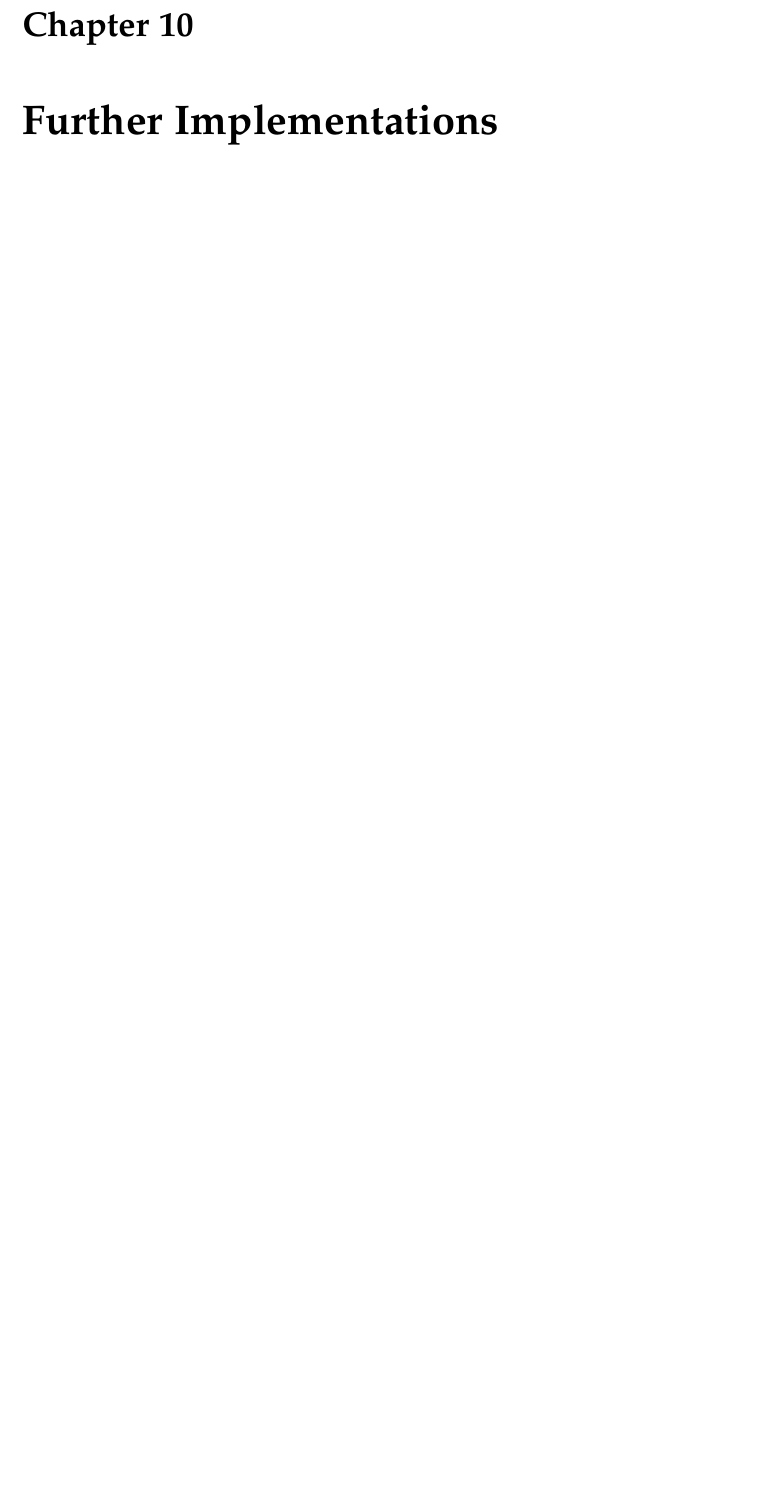
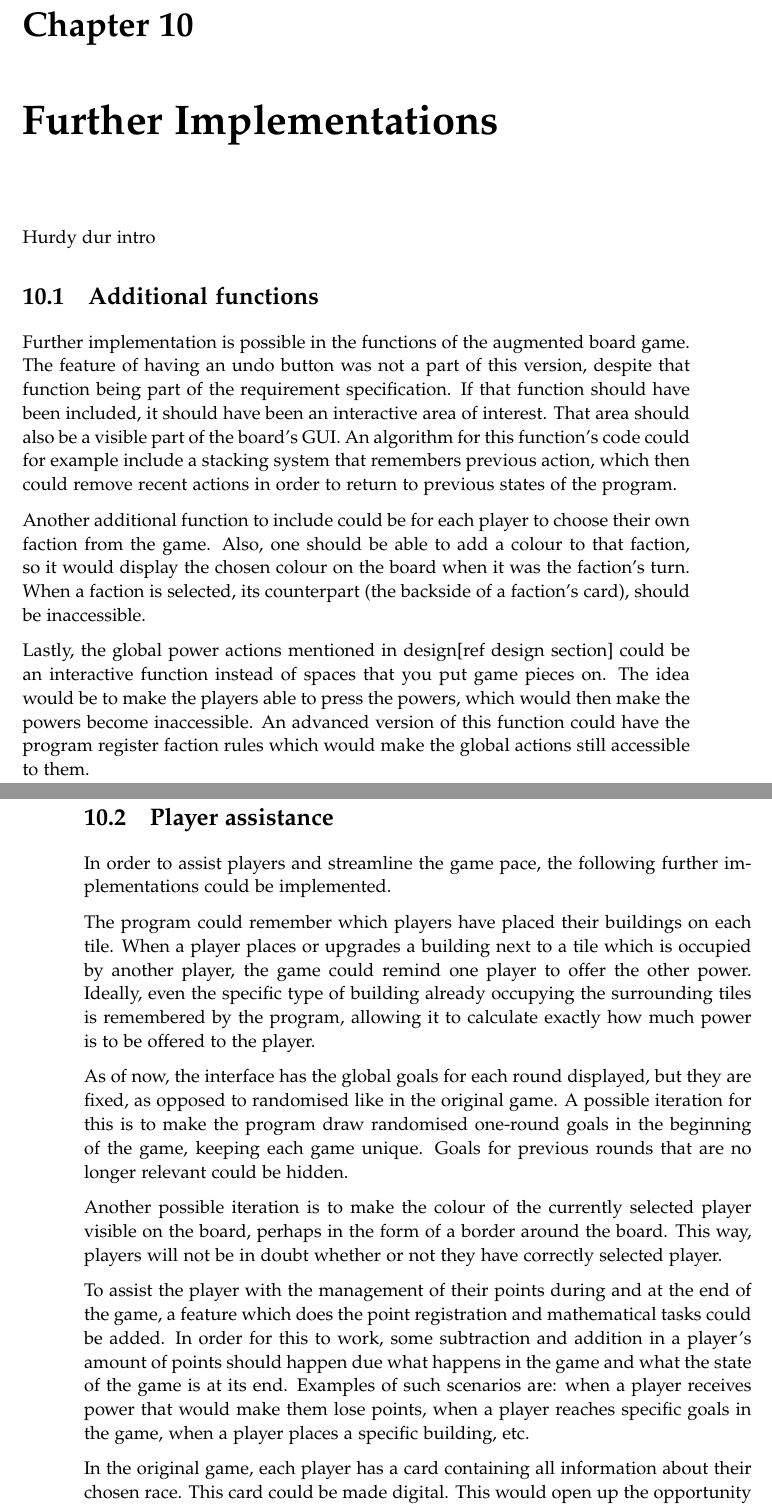
Before and after one commit to kaas-/mta15341-report, a LaTeX thesis (master.tex, which reads sections/FurtherImplementations.tex): part of page 43 of 50 before the commit and two parts of pages 43 and 44 of 50 after it, the two joined at a grey line, cut so that both start at the same text, the shorter picture padded with empty space. Compiled offline with pdfLaTeX.

Commit message:
started further impl.

```diff
--- a/sections/FurtherImplementations.tex
+++ b/sections/FurtherImplementations.tex
@@ -1,2 +1,27 @@
 %!TEX root = ../master.tex
 \chapter{Further Implementations}\label{ch:furthimp}
+Hurdy dur intro
+
+\section{Additional functions}
+Further implementation is possible in the functions of the augmented board game. The feature of having an undo button was not a part of this version, despite that function being part of the requirement specification. If that function should have been included, it should have been an interactive area of interest. That area should also be a visible part of the board’s GUI. An algorithm for this function’s code could for example include a stacking system that remembers previous action, which then could remove recent actions in order to return to previous states of the program.
+
+Another additional function to include could be for each player to choose their own faction from the game. Also, one should be able to add a colour to that faction, so it would display the chosen colour on the board when it was the faction’s turn. When a faction is selected, its counterpart (the backside of a faction’s card), should be inaccessible.
+
+Lastly, the global power actions mentioned in design[ref design section] could be an interactive function instead of spaces that you put game pieces on. The idea would be to make the players able to press the powers, which would then make the powers become inaccessible. An advanced version of this function could have the program register faction rules which would make the global actions still accessible to them.
+
+\section{Player assistance}
+In order to assist players and streamline the game pace, the following further implementations could be implemented.
+
+The program could remember which players have placed their buildings on each tile. When a player places or upgrades a building next to a tile which is occupied by another player, the game could remind one player to offer the other power. Ideally, even the specific type of building already occupying the surrounding tiles is remembered by the program, allowing it to calculate exactly how much power is to be offered to the player.
+
+As of now, the interface has the global goals for each round displayed, but they are fixed, as opposed to randomised like in the original game. A possible iteration for this is to make the program draw randomised one-round goals in the beginning of the game, keeping each game unique. Goals for previous rounds that are no longer relevant could be hidden.
+
+Another possible iteration is to make the colour of the currently selected player visible on the board, perhaps in the form of a border around the board. This way, players will not be in doubt whether or not they have correctly selected player.
+
+To assist the player with the management of their points during and at the end of the game, a feature which does the point registration and mathematical tasks could be added. In order for this to work, some subtraction and addition in a player’s amount of points should happen due what happens in the game and what the state of the game is at its end. Examples of such scenarios are: when a player receives power that would make them lose points, when a player reaches specific goals in the game, when a player places a specific building, etc.
+
+In the original game, each player has a card containing all information about their chosen race. This card could be made digital. This would open up the opportunity for players to ask the game for tips about specific icons and what they mean, in case they fail to remember.
+
+Furthermore, the card keeping track of how many points each player has with each cult could be made digital. This digital board could react when players pass the given milestones on the track, reminding them to receive power. If this and the aspect overseeing goals are both implemented, the cult track could even award the players with the correct one-round bonuses currently in effect.
+
+\section{Technical tweaks}
```
Also changed, not shown: sections/Implementation.tex (+2 -2 lines).
